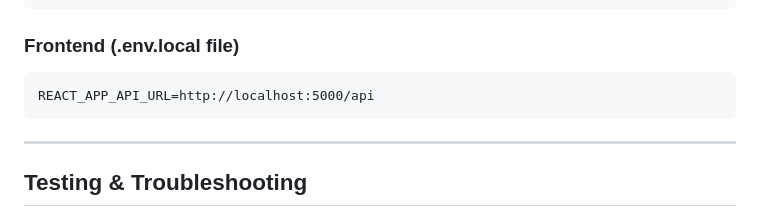
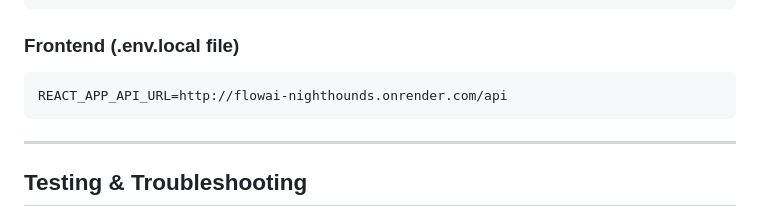
Before and after one commit to Nighthound154/FlowAI-NIGHTHOUDS, a Markdown page: SETUP.md, the part around the change. Rendered like a GitHub page.

Commit message:
update API URL

````diff
--- a/SETUP.md
+++ b/SETUP.md
@@ -67,7 +67,7 @@ ALLOWED_ORIGINS=http://localhost:3000,http://localhost:5000
 
 ### Frontend (.env.local file)
 ```
-REACT_APP_API_URL=http://localhost:5000/api
+REACT_APP_API_URL=http://flowai-nighthounds.onrender.com/api
 ```
 
 ---
````
